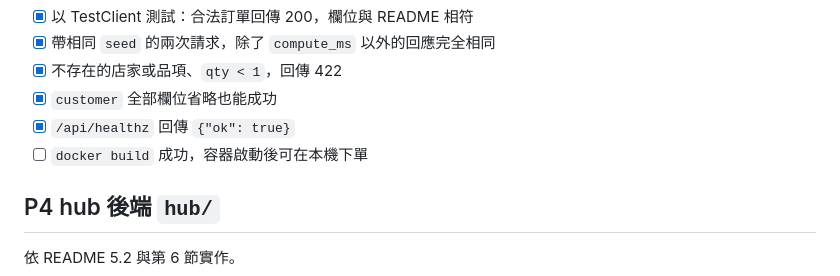
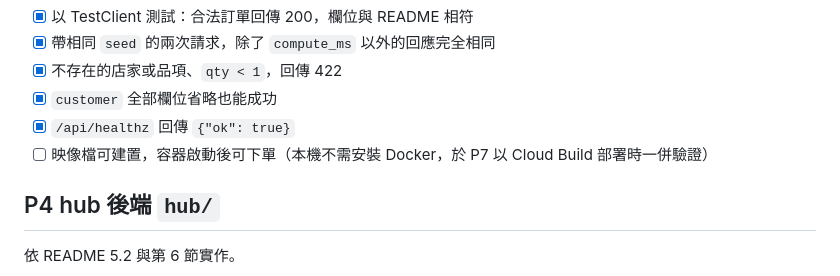
Before and after one commit to s6663296/cloud-autoscale-demo, a Markdown page: docs/規劃書.md, the part around the change. Drawn GitHub-style.

```diff
--- a/docs/規劃書.md
+++ b/docs/規劃書.md
@@ -104,7 +104,7 @@ P2/P3、P4/P5、P6 可由不同人平行進行，彼此只依賴 README 第 5
 - [x] 不存在的店家或品項、`qty < 1`，回傳 422
 - [x] `customer` 全部欄位省略也能成功
 - [x] `/api/healthz` 回傳 `{"ok": true}`
-- [ ] `docker build` 成功，容器啟動後可在本機下單
+- [ ] 映像檔可建置，容器啟動後可下單（本機不需安裝 Docker，於 P7 以 Cloud Build 部署時一併驗證）
 
 ## P4 hub 後端 `hub/`
 
```
Also changed, not shown: README.md (+33 -4 lines).
